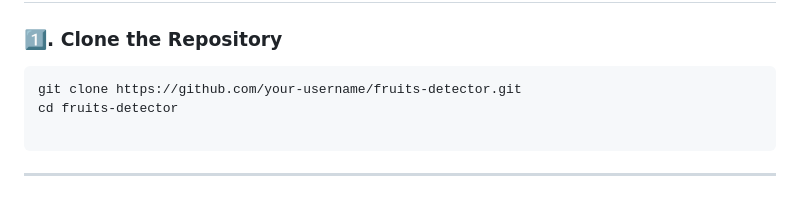
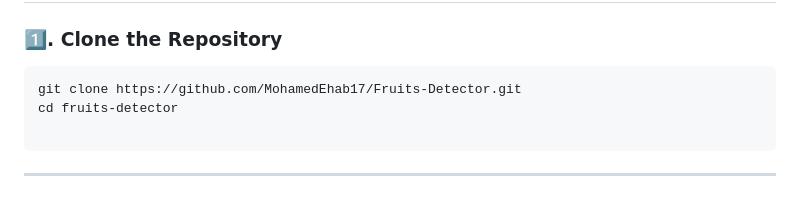
Before and after one commit to MohamedEhab17/Fruits-Detector, a Markdown page: README.md, the part around the change. Rendered like a GitHub page.

````diff
--- a/README.md
+++ b/README.md
@@ -118,7 +118,7 @@ fruits-detector/
 ### 1️⃣. Clone the Repository
 
 ```bash
-git clone https://github.com/your-username/fruits-detector.git
+git clone https://github.com/MohamedEhab17/Fruits-Detector.git
 cd fruits-detector
 
 ```
````
